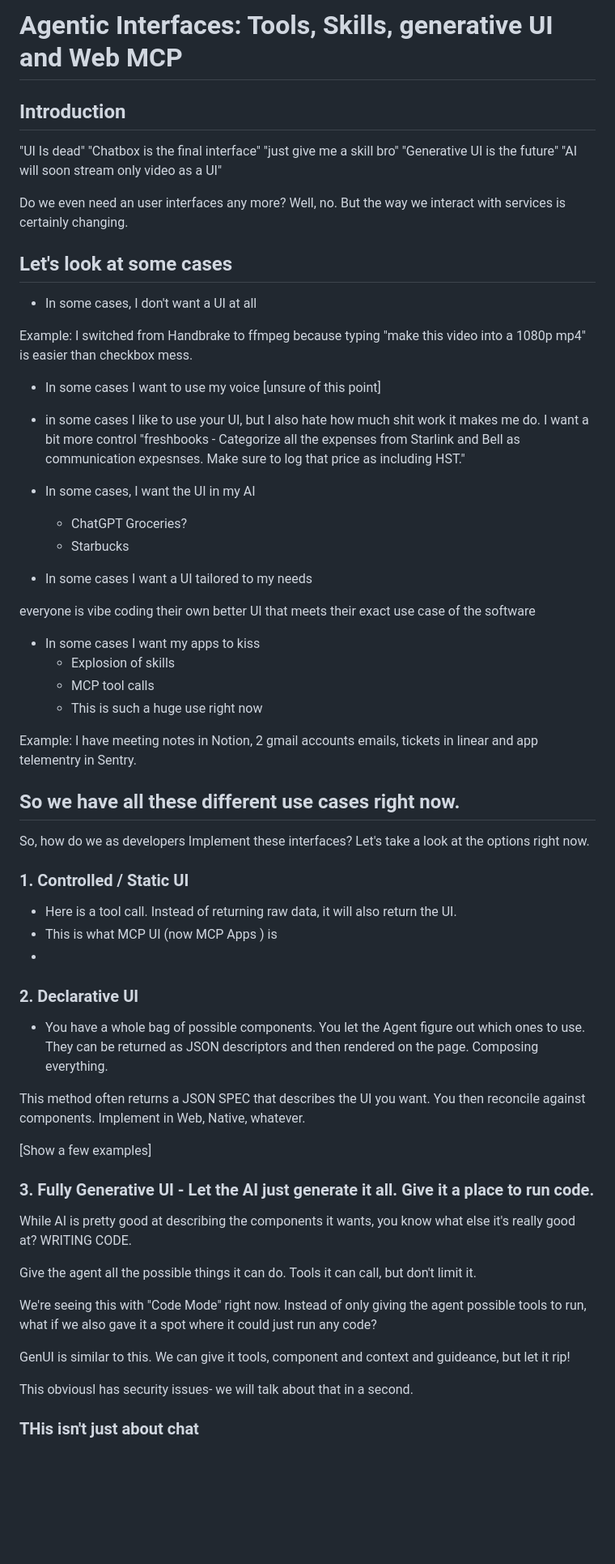
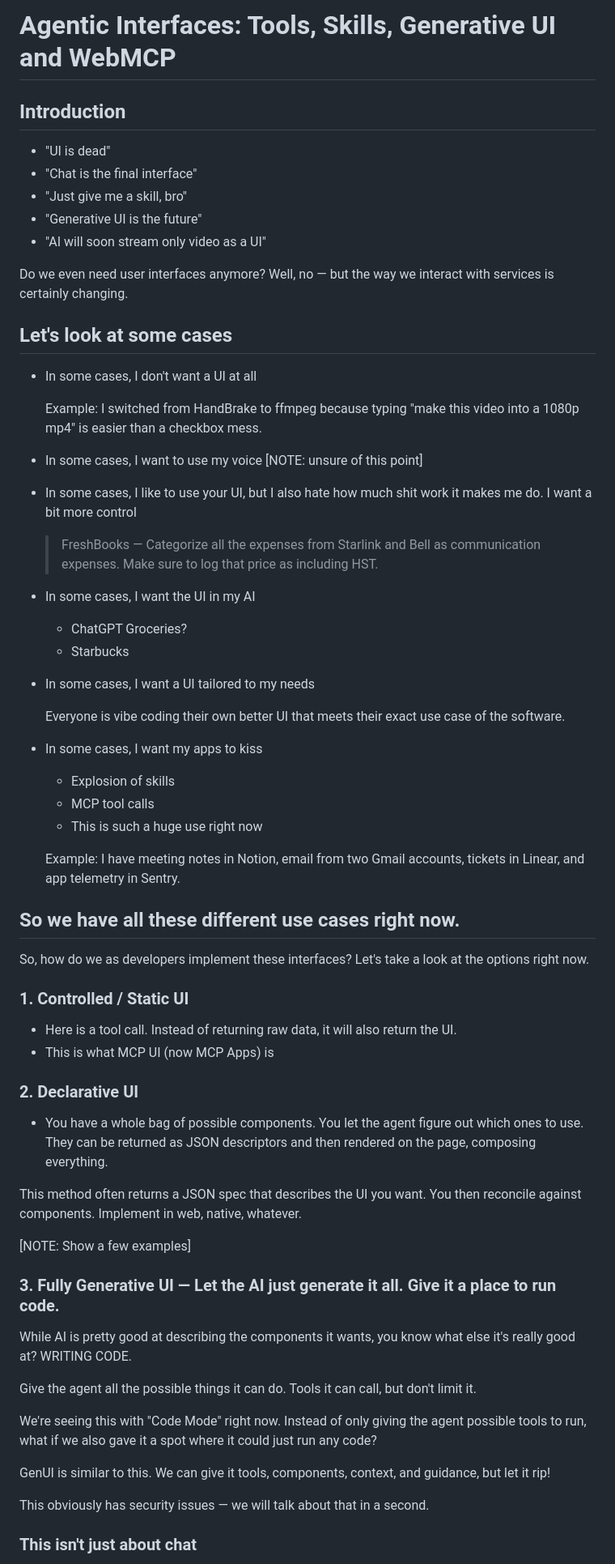
Before and after one commit to wesbos/agentic-ui-talk, a Markdown page: layout.md, the part around one of its changes. Shown at 81% size. GitHub-like rendering; blank space fills up the shorter version.

```diff
--- a/layout.md
+++ b/layout.md
@@ -1,61 +1,61 @@
-# Agentic Interfaces: Tools, Skills, generative UI and Web MCP
+# Agentic Interfaces: Tools, Skills, Generative UI and WebMCP
 
 ## Introduction
 
-"UI Is dead"
-"Chatbox is the final interface"
-"just give me a skill bro"
-"Generative UI is the future"
-"AI will soon stream only video as a UI"
+- "UI is dead"
+- "Chat is the final interface"
+- "Just give me a skill, bro"
+- "Generative UI is the future"
+- "AI will soon stream only video as a UI"
 
-Do we even need an user interfaces any more?
-Well, no. But the way we interact with services is certainly changing.
+Do we even need user interfaces anymore?
+Well, no — but the way we interact with services is certainly changing.
 
 ## Let's look at some cases
 
 - In some cases, I don't want a UI at all
 
-Example: I switched from Handbrake to ffmpeg because typing "make this video into a 1080p mp4" is easier than checkbox mess.
+  Example: I switched from HandBrake to ffmpeg because typing "make this video into a 1080p mp4" is easier than a checkbox mess.
 
-- In some cases I want to use my voice [unsure of this point]
+- In some cases, I want to use my voice [NOTE: unsure of this point]
 
-- in some cases I like to use your UI, but I also hate how much shit work it makes me do. I want a bit more control
-  "freshbooks - Categorize all the expenses from Starlink and Bell as communication expesnses. Make sure to log that price as including HST."
+- In some cases, I like to use your UI, but I also hate how much shit work it makes me do. I want a bit more control
+
+  > FreshBooks — Categorize all the expenses from Starlink and Bell as communication expenses. Make sure to log that price as including HST.
 
 - In some cases, I want the UI in my AI
   - ChatGPT Groceries?
   - Starbucks
 
-- In some cases I want a UI tailored to my needs
+- In some cases, I want a UI tailored to my needs
 
-everyone is vibe coding their own better UI that meets their exact use case of the software
+  Everyone is vibe coding their own better UI that meets their exact use case of the software.
 
-- In some cases I want my apps to kiss
+- In some cases, I want my apps to kiss
   - Explosion of skills
   - MCP tool calls
   - This is such a huge use right now
 
-Example: I have meeting notes in Notion, 2 gmail accounts emails, tickets in linear and app telementry in Sentry.
+  Example: I have meeting notes in Notion, email from two Gmail accounts, tickets in Linear, and app telemetry in Sentry.
 
 ## So we have all these different use cases right now.
 
-So, how do we as developers Implement these interfaces? Let's take a look at the options right now.
+So, how do we as developers implement these interfaces? Let's take a look at the options right now.
 
 ### 1. Controlled / Static UI
 
 - Here is a tool call. Instead of returning raw data, it will also return the UI.
-- This is what MCP UI (now MCP Apps ) is
--
+- This is what MCP UI (now MCP Apps) is
 
 ### 2. Declarative UI
 
-- You have a whole bag of possible components. You let the Agent figure out which ones to use. They can be returned as JSON descriptors and then rendered on the page. Composing everything.
+- You have a whole bag of possible components. You let the agent figure out which ones to use. They can be returned as JSON descriptors and then rendered on the page, composing everything.
 
-This method often returns a JSON SPEC that describes the UI you want. You then reconcile against components. Implement in Web, Native, whatever.
+This method often returns a JSON spec that describes the UI you want. You then reconcile against components. Implement in web, native, whatever.
 
-[Show a few examples]
+[NOTE: Show a few examples]
 
-### 3. Fully Generative UI - Let the AI just generate it all. Give it a place to run code.
+### 3. Fully Generative UI — Let the AI just generate it all. Give it a place to run code.
 
 While AI is pretty good at describing the components it wants, you know what else it's really good at? WRITING CODE.
 
@@ -63,9 +63,9 @@ Give the agent all the possible things it can do. Tools it can call, but don't l
 
 We're seeing this with "Code Mode" right now. Instead of only giving the agent possible tools to run, what if we also gave it a spot where it could just run any code?
 
-GenUI is similar to this. We can give it tools, component and context and guideance, but let it rip!
+GenUI is similar to this. We can give it tools, components, context, and guidance, but let it rip!
 
-This obviousl has security issues- we will talk about that in a second.
+This obviously has security issues — we will talk about that in a second.
 
-### THis isn't just about chat
+### This isn't just about chat
 
```
Also changed, not shown: other parts of layout.md (+31 -31 lines).
